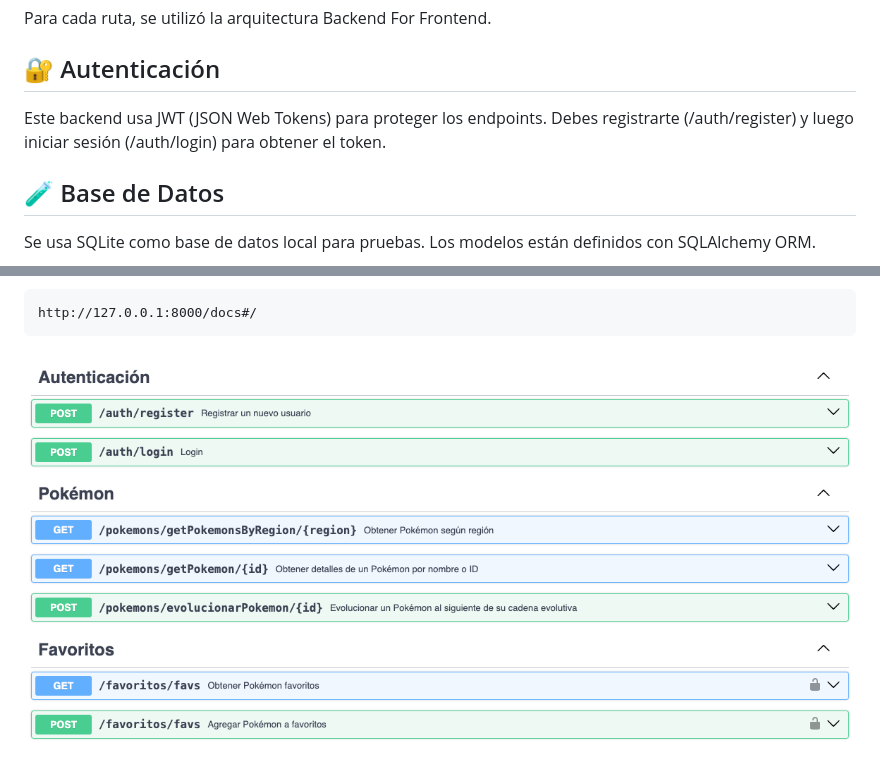
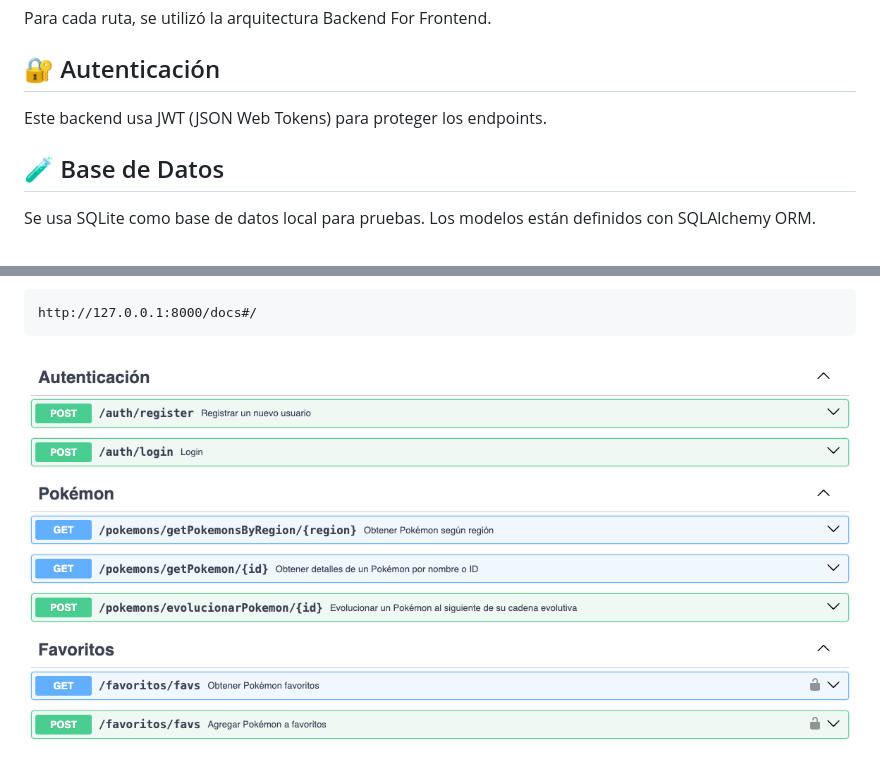
Before and after one commit to vivz-dev/poke-app, a Markdown page: README.md, 2 parts joined by grey strips. Rendered like a GitHub page.

Commit message:
img

````diff
--- a/README.md
+++ b/README.md
@@ -25,7 +25,6 @@ Para cada ruta, se utilizó la arquitectura Backend For Frontend.
 
 ## 🔐 Autenticación
 Este backend usa JWT (JSON Web Tokens) para proteger los endpoints.
-Debes registrarte (/auth/register) y luego iniciar sesión (/auth/login) para obtener el token.
 
 ## 🧪 Base de Datos
 Se usa SQLite como base de datos local para pruebas.
@@ -71,4 +70,4 @@ Una vez levantado el servidor backend, se puede leer la documentación de cada r
 http://127.0.0.1:8000/docs#/
 ```
 
-![alt text](image.png)
+![Documentación](images/image.png)
````
Also changed, not shown: images/image.png (renamed from image.png).
